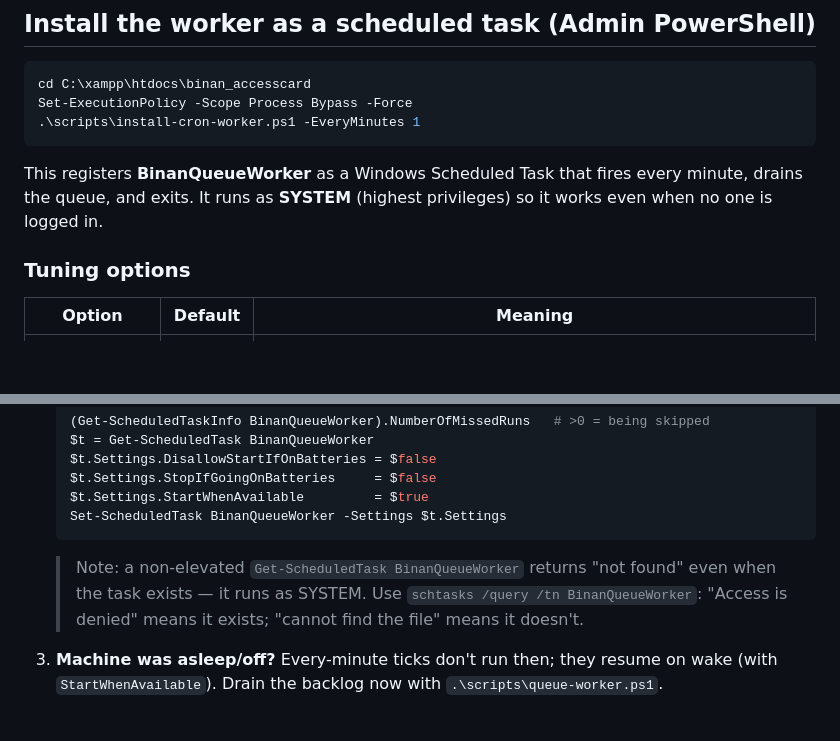
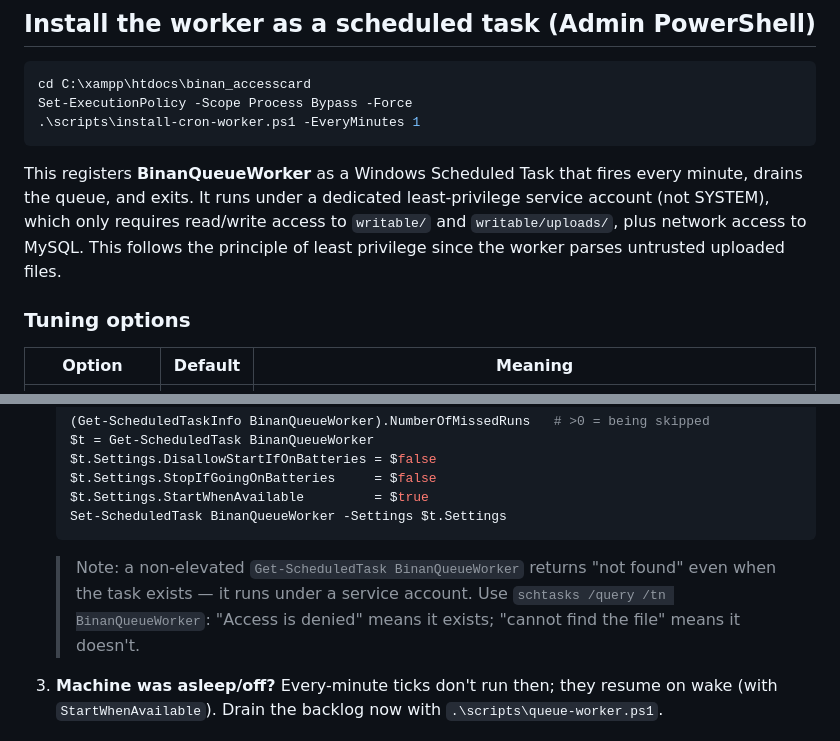
Before and after one commit to janobles/binan_accesscard, a Markdown page: scripts/README.md, 2 parts joined by grey strips. Drawn GitHub-style; blank space fills up the shorter version.

Commit message:
docs(scripts): run queue worker under least-privilege account (#9)

````diff
--- a/scripts/README.md
+++ b/scripts/README.md
@@ -19,8 +19,9 @@ Set-ExecutionPolicy -Scope Process Bypass -Force
 ```
 
 This registers **BinanQueueWorker** as a Windows Scheduled Task that fires every
-minute, drains the queue, and exits. It runs as **SYSTEM** (highest privileges) so it
-works even when no one is logged in.
+minute, drains the queue, and exits. It runs under a dedicated least-privilege service account (not SYSTEM),
+which only requires read/write access to `writable/` and `writable/uploads/`, plus network access to MySQL.
+This follows the principle of least privilege since the worker parses untrusted uploaded files.
 
 ### Tuning options
 
@@ -82,7 +83,7 @@ A `job_queue` row stays `pending` because nothing is draining it. Check, in orde
    Set-ScheduledTask BinanQueueWorker -Settings $t.Settings
    ```
    > Note: a non-elevated `Get-ScheduledTask BinanQueueWorker` returns "not found"
-   > even when the task exists — it runs as SYSTEM. Use `schtasks /query /tn
+   > even when the task exists — it runs under a service account. Use `schtasks /query /tn
    > BinanQueueWorker`: "Access is denied" means it exists; "cannot find the file"
    > means it doesn't.
 3. **Machine was asleep/off?** Every-minute ticks don't run then; they resume on wake
````
